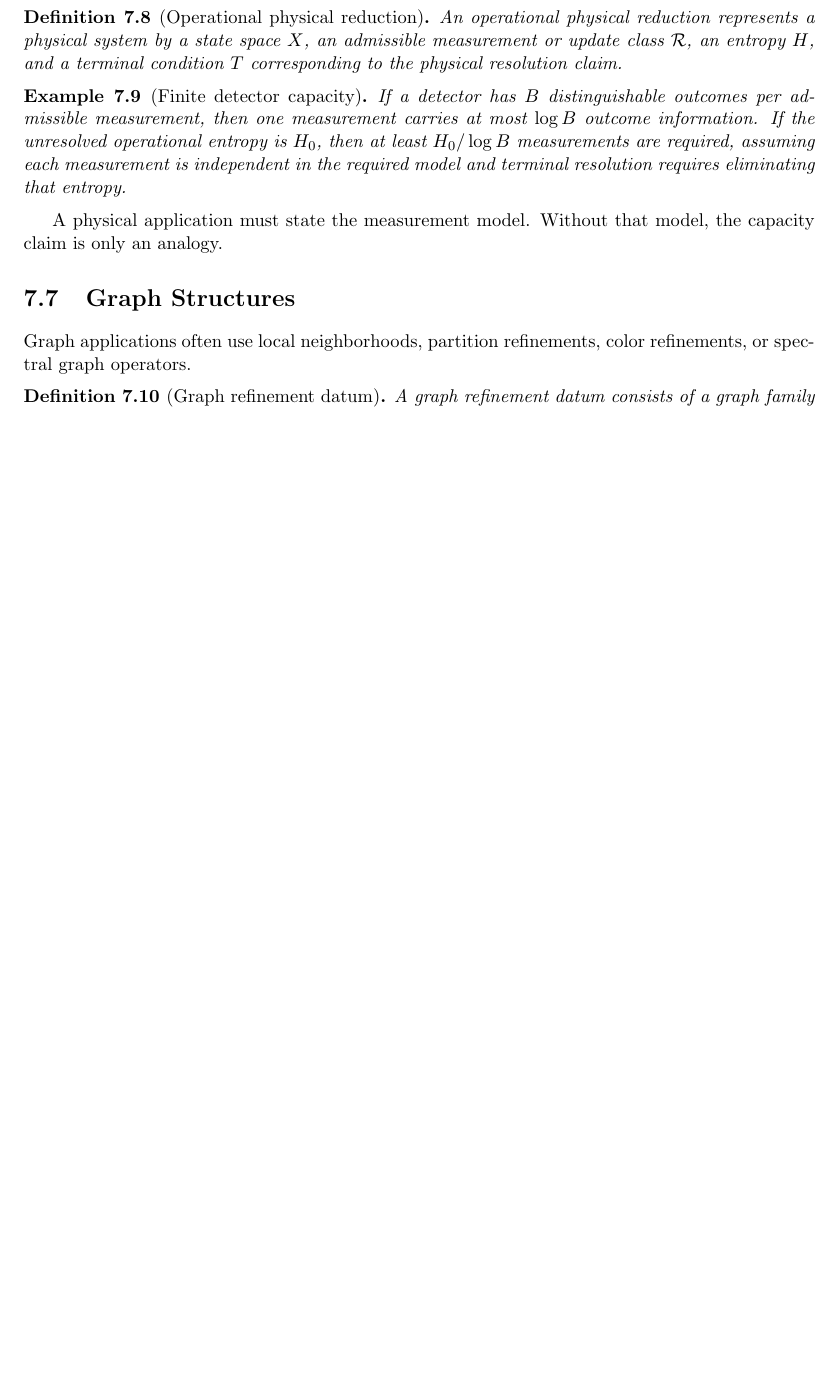
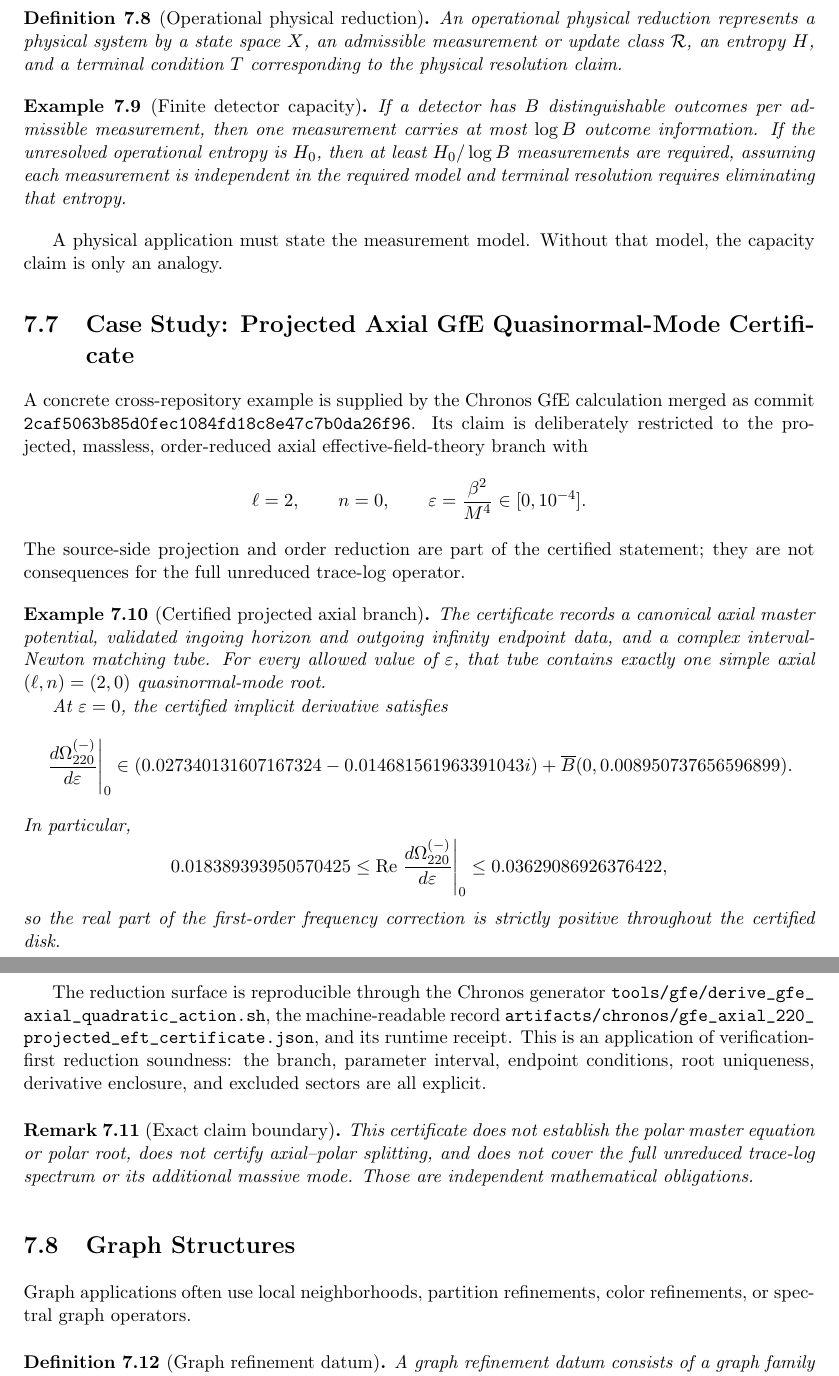
Before and after one commit to inaciovasquez2020/urf-textbook, a LaTeX thesis (main.tex, which reads tex/chapters/06_applications.tex): part of page 43 of 104 before the commit and two parts of pages 43 and 44 of 104 after it, the two joined at a grey line, cut so that both start at the same text, the shorter picture padded with empty space. Compiled offline with pdfLaTeX.

Commit message:
docs: add projected axial GfE certificate case study (#168)

```diff
--- a/tex/chapters/06_applications.tex
+++ b/tex/chapters/06_applications.tex
@@ -161,6 +161,61 @@ required model and terminal resolution requires eliminating that entropy.
 A physical application must state the measurement model. Without that model,
 the capacity claim is only an analogy.
 
+\section{Case Study: Projected Axial GfE Quasinormal-Mode Certificate}
+
+A concrete cross-repository example is supplied by the Chronos GfE calculation
+merged as commit \texttt{2caf5063b85d0fec1084fd18c8e47c7b0da26f96}.  Its
+claim is deliberately restricted to the projected, massless, order-reduced
+axial effective-field-theory branch with
+\[
+\ell=2,\qquad n=0,\qquad
+\varepsilon=\frac{\beta^2}{M^4}\in[0,10^{-4}].
+\]
+The source-side projection and order reduction are part of the certified
+statement; they are not consequences for the full unreduced trace-log
+operator.
+
+\begin{example}[Certified projected axial branch]
+The certificate records a canonical axial master potential, validated ingoing
+horizon and outgoing infinity endpoint data, and a complex interval-Newton
+matching tube.  For every allowed value of \(\varepsilon\), that tube contains
+exactly one simple axial \((\ell,n)=(2,0)\) quasinormal-mode root.
+
+At \(\varepsilon=0\), the certified implicit derivative satisfies
+\[
+\left.\frac{d\Omega_{220}^{(-)}}{d\varepsilon}\right|_{0}
+\in
+(0.027340131607167324-0.014681561963391043i)
++\overline B(0,0.008950737656596899).
+\]
+In particular,
+\[
+0.018389393950570425
+\le
+\operatorname{Re}
+\left.\frac{d\Omega_{220}^{(-)}}{d\varepsilon}\right|_{0}
+\le
+0.03629086926376422,
+\]
+so the real part of the first-order frequency correction is strictly positive
+throughout the certified disk.
+\end{example}
+
+The reduction surface is reproducible through the Chronos generator
+\path{tools/gfe/derive_gfe_axial_quadratic_action.sh}, the machine-readable
+record
+\path{artifacts/chronos/gfe_axial_220_projected_eft_certificate.json}, and its
+runtime receipt.  This is an application of verification-first reduction
+soundness: the branch, parameter interval, endpoint conditions, root
+uniqueness, derivative enclosure, and excluded sectors are all explicit.
+
+\begin{remark}[Exact claim boundary]
+This certificate does not establish the polar master equation or polar root,
+does not certify axial--polar splitting, and does not cover the full unreduced
+trace-log spectrum or its additional massive mode.  Those are independent
+mathematical obligations.
+\end{remark}
+
 \section{Graph Structures}
 
 Graph applications often use local neighborhoods, partition refinements, color
```
